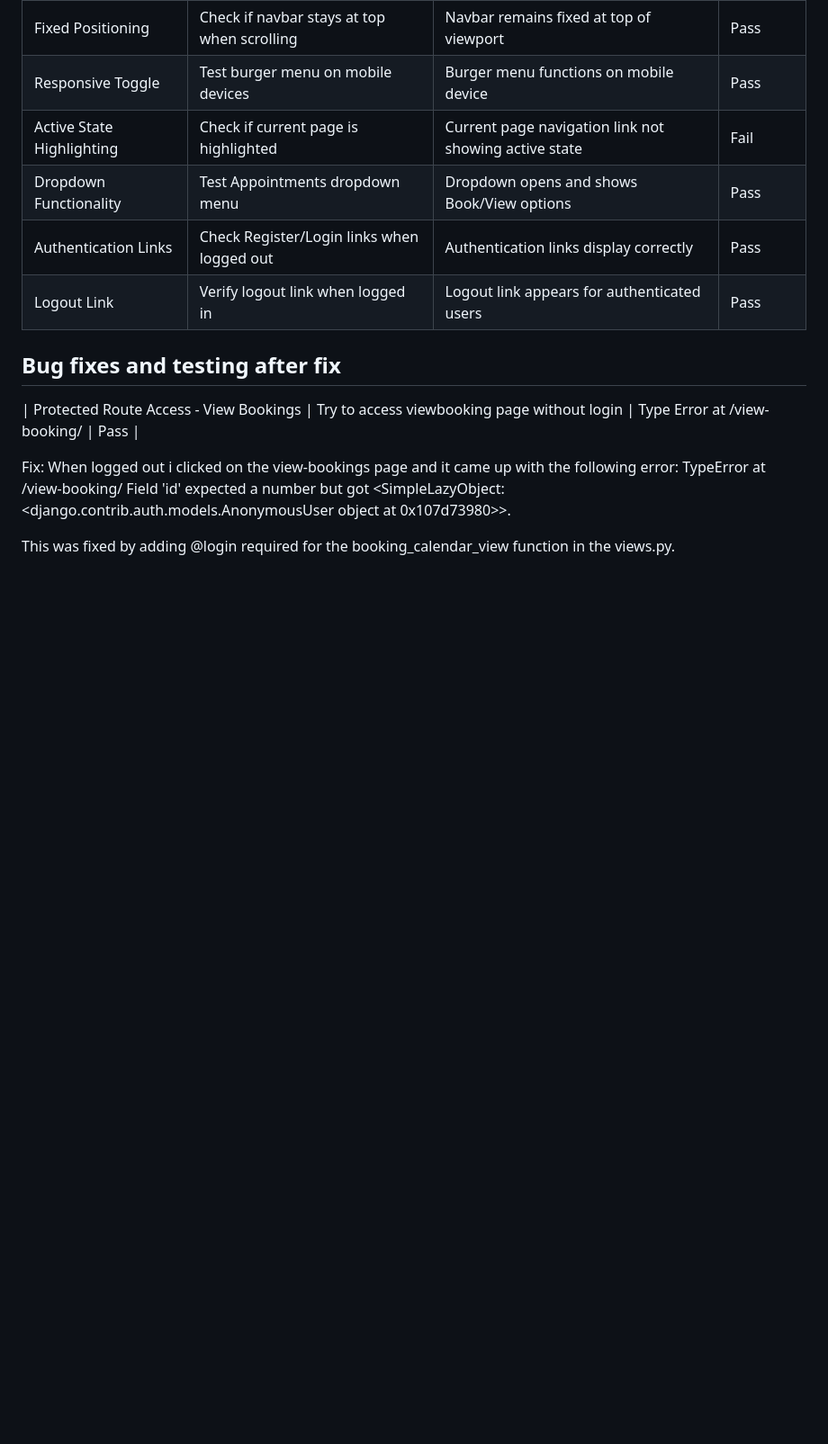
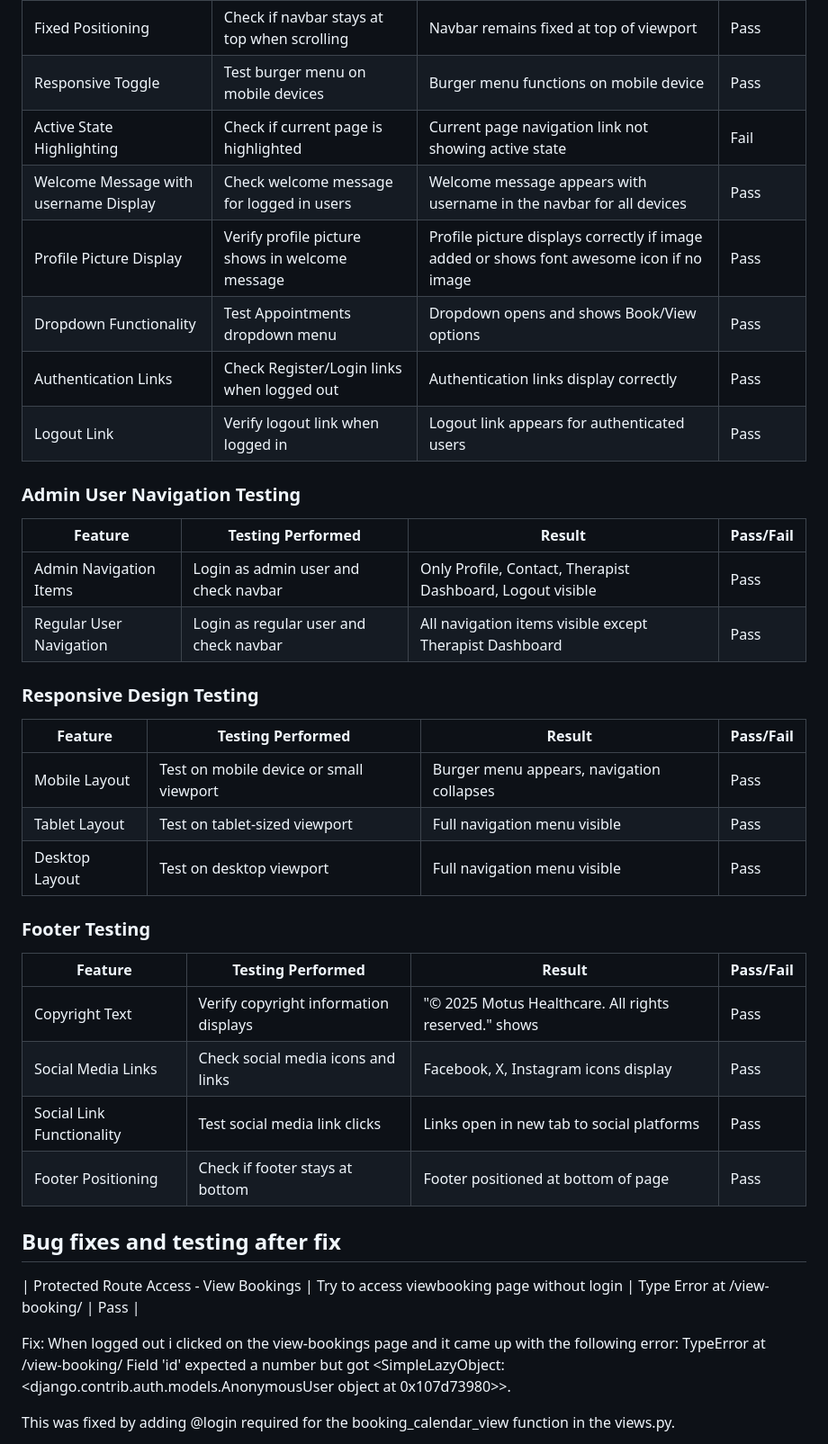
Before and after one commit to DavidRC-Projects/motus_physio, a Markdown page: TESTING.md, the part around one of its changes. Shown at 90% size. GitHub-like rendering; blank space fills up the shorter version.

Commit message:
Add further testing for navbar, responsive design and footer

```diff
--- a/TESTING.md
+++ b/TESTING.md
@@ -49,11 +48,32 @@
 | Fixed Positioning | Check if navbar stays at top when scrolling | Navbar remains fixed at top of viewport |Pass |
 | Responsive Toggle | Test burger menu on mobile devices | Burger menu functions on mobile device | Pass |
 | Active State Highlighting | Check if current page is highlighted | Current page navigation link not showing active state | Fail |
+| Welcome Message with username Display | Check welcome message for logged in users | Welcome message appears with username in the navbar for all devices | Pass |
+| Profile Picture Display | Verify profile picture shows in welcome message | Profile picture displays correctly if image added or shows font awesome icon if no image | Pass |
 | Dropdown Functionality | Test Appointments dropdown menu | Dropdown opens and shows Book/View options | Pass |
 | Authentication Links | Check Register/Login links when logged out | Authentication links display correctly | Pass |
 | Logout Link | Verify logout link when logged in | Logout link appears for authenticated users | Pass |
 
+### Admin User Navigation Testing
+| Feature | Testing Performed | Result | Pass/Fail |
+|---------|------------------|---------|-----------|
+| Admin Navigation Items | Login as admin user and check navbar | Only Profile, Contact, Therapist Dashboard, Logout visible | Pass |
+| Regular User Navigation | Login as regular user and check navbar | All navigation items visible except Therapist Dashboard | Pass |
 
+### Responsive Design Testing
+| Feature | Testing Performed | Result | Pass/Fail |
+|---------|------------------|---------|-----------|
+| Mobile Layout | Test on mobile device or small viewport | Burger menu appears, navigation collapses | Pass |
+| Tablet Layout | Test on tablet-sized viewport | Full navigation menu visible | Pass |
+| Desktop Layout | Test on desktop viewport | Full navigation menu visible | Pass |
+
+### Footer Testing
+| Feature | Testing Performed | Result | Pass/Fail |
+|---------|------------------|---------|-----------|
+| Copyright Text | Verify copyright information displays | "© 2025 Motus Healthcare. All rights reserved." shows | Pass |
+| Social Media Links | Check social media icons and links | Facebook, X, Instagram icons display | Pass |
+| Social Link Functionality | Test social media link clicks | Links open in new tab to social platforms |  Pass |
+| Footer Positioning | Check if footer stays at bottom | Footer positioned at bottom of page | Pass |
 
 
 ## Bug fixes and testing after fix
```
Also changed, not shown: other parts of TESTING.md (+3 -4 lines).
